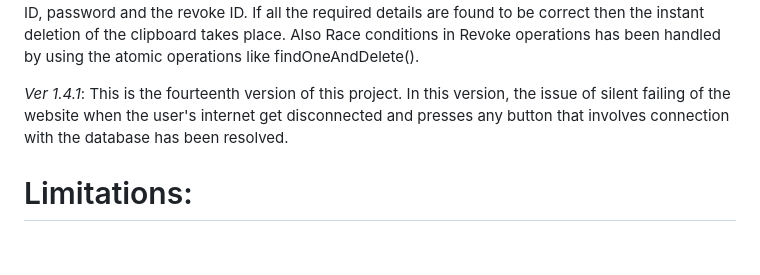
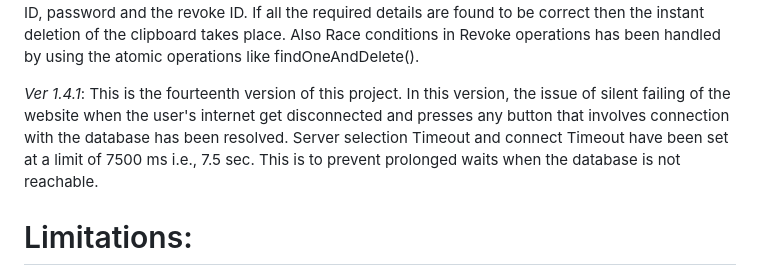
Before and after one commit to tharela-1/Secure-Online-Clipboard, a Markdown page: README.md, the part around the change. Rendered like a GitHub page; blank space fills up the shorter version.

Commit message:
Update README.md -- Ver 1.4.1

```diff
--- a/README.md
+++ b/README.md
@@ -62,7 +62,7 @@ Project Timeline: May 14, 2026 - Jul 10, 2026 (for version 1.4.1)
 
 *Ver 1.4.0*: This is the thirteenth version of this project. In this version, instant deletion of the clipboard feature has been implemented. Now when users generate a clipboard, they get 2 IDs. One is the clipboard ID and other is the revoke ID. Both IDs are of 12 digits only. To do the instant deletion of the clipboard users have to go to the Revoke Tab in the Clipboard Page and enter the clipboard ID, password and the revoke ID. If all the required details are found to be correct then the instant deletion of the clipboard takes place. Also Race conditions in Revoke operations has been handled by using the atomic operations like findOneAndDelete().
 
-*Ver 1.4.1*: This is the fourteenth version of this project. In this version, the issue of silent failing of the website when the user's internet get disconnected and presses any button that involves connection with the database has been resolved.
+*Ver 1.4.1*: This is the fourteenth version of this project. In this version, the issue of silent failing of the website when the user's internet get disconnected and presses any button that involves connection with the database has been resolved. Server selection Timeout and connect Timeout have been set at a limit of 7500 ms i.e., 7.5 sec. This is to prevent prolonged waits when the database is not reachable.
 
 # Limitations:
 1. Race conditions have not been handled for wrong password count during the update operations.
```
